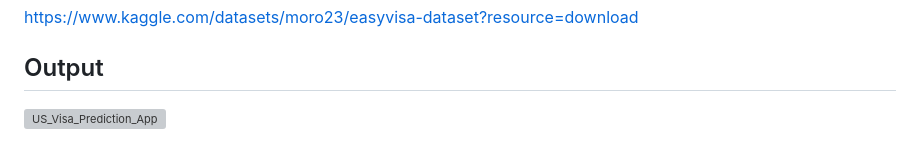
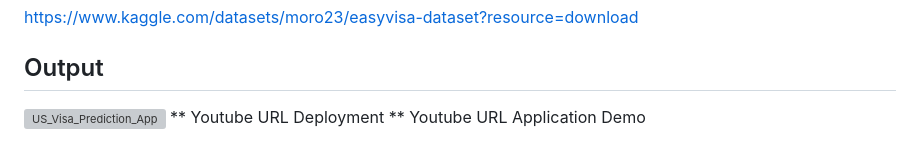
Before and after one commit to mansoorali1/US_Visa_Approval_Predicton, a Markdown page: README.md, the part around the change. GitHub-like rendering; grey boxes are pictures that could not be loaded.

```diff
--- a/README.md
+++ b/README.md
@@ -137,3 +137,5 @@ C:.
 https://www.kaggle.com/datasets/moro23/easyvisa-dataset?resource=download
 ## Output
 ![US_Visa_Prediction_App](https://github.com/mansoorali1/US_Visa_Approval_Predicton/assets/73877240/9ce44d98-6038-476c-a57b-15b2354f0b2f)
+** Youtube URL Deployment
+** Youtube URL Application Demo
```
